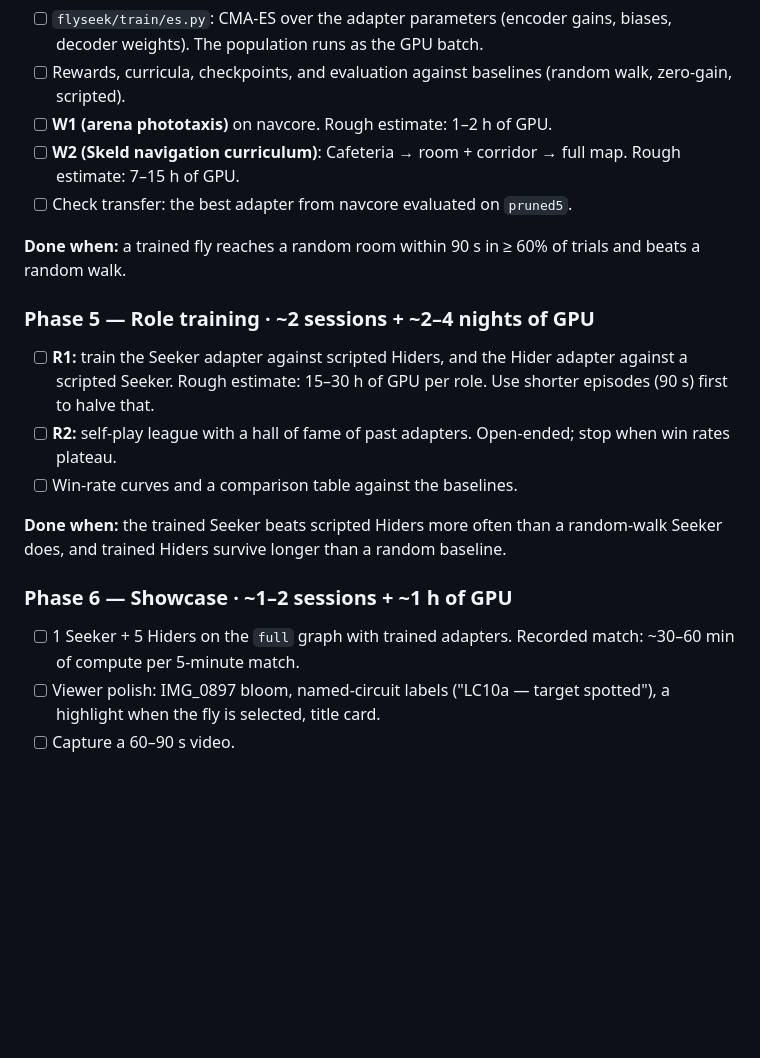
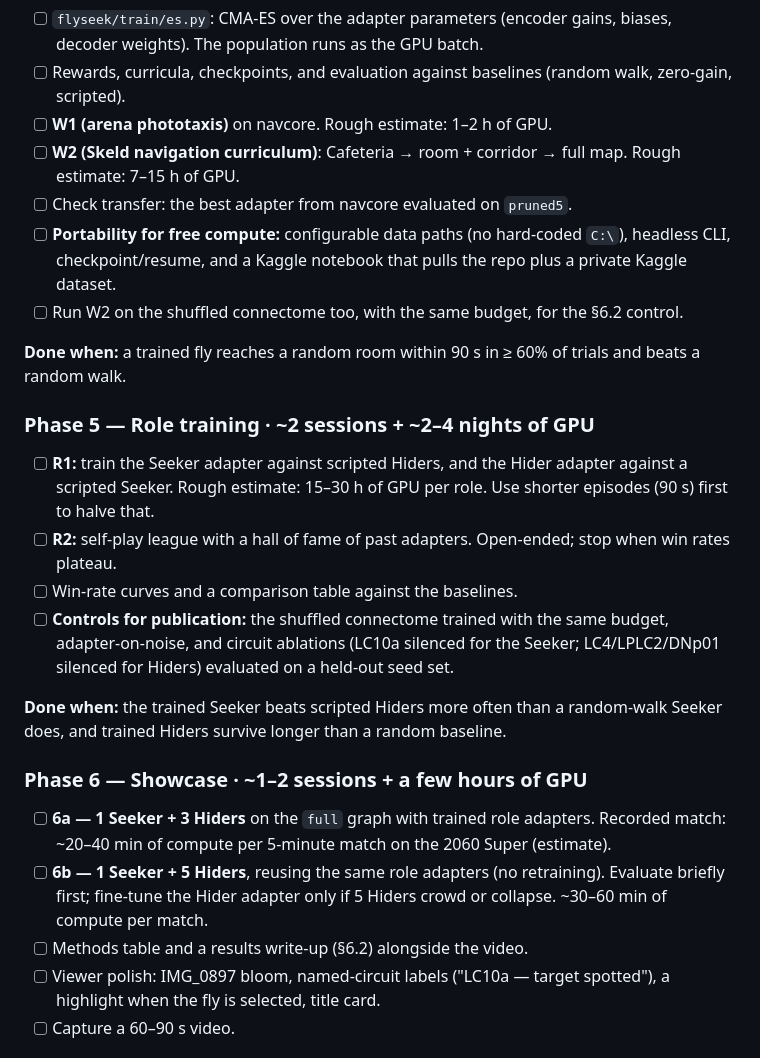
Before and after one commit to IrwinJam/FruitFly-repo, a Markdown page: GAMEPLAN.md, the part around one of its changes. Drawn GitHub-style; blank space fills up the shorter version.

```diff
--- a/GAMEPLAN.md
+++ b/GAMEPLAN.md
@@ -111,6 +112,8 @@ Effort is in **working sessions** (roughly one sitting like today). GPU time is
 - [ ] **W1 (arena phototaxis)** on navcore. Rough estimate: 1–2 h of GPU.
 - [ ] **W2 (Skeld navigation curriculum)**: Cafeteria → room + corridor → full map. Rough estimate: 7–15 h of GPU.
 - [ ] Check transfer: the best adapter from navcore evaluated on `pruned5`.
+- [ ] **Portability for free compute:** configurable data paths (no hard-coded `C:\`), headless CLI, checkpoint/resume, and a Kaggle notebook that pulls the repo plus a private Kaggle dataset.
+- [ ] Run W2 on the shuffled connectome too, with the same budget, for the §6.2 control.
 
 **Done when:** a trained fly reaches a random room within 90 s in ≥ 60% of trials and beats a random walk.
 
@@ -118,11 +121,14 @@ Effort is in **working sessions** (roughly one sitting like today). GPU time is
 - [ ] **R1:** train the Seeker adapter against scripted Hiders, and the Hider adapter against a scripted Seeker. Rough estimate: 15–30 h of GPU per role. Use shorter episodes (90 s) first to halve that.
 - [ ] **R2:** self-play league with a hall of fame of past adapters. Open-ended; stop when win rates plateau.
 - [ ] Win-rate curves and a comparison table against the baselines.
+- [ ] **Controls for publication:** the shuffled connectome trained with the same budget, adapter-on-noise, and circuit ablations (LC10a silenced for the Seeker; LC4/LPLC2/DNp01 silenced for Hiders) evaluated on a held-out seed set.
 
 **Done when:** the trained Seeker beats scripted Hiders more often than a random-walk Seeker does, and trained Hiders survive longer than a random baseline.
 
-### Phase 6 — Showcase · ~1–2 sessions + ~1 h of GPU
-- [ ] 1 Seeker + 5 Hiders on the `full` graph with trained adapters. Recorded match: ~30–60 min of compute per 5-minute match.
+### Phase 6 — Showcase · ~1–2 sessions + a few hours of GPU
+- [ ] **6a — 1 Seeker + 3 Hiders** on the `full` graph with trained role adapters. Recorded match: ~20–40 min of compute per 5-minute match on the 2060 Super (estimate).
+- [ ] **6b — 1 Seeker + 5 Hiders**, reusing the same role adapters (no retraining). Evaluate briefly first; fine-tune the Hider adapter only if 5 Hiders crowd or collapse. ~30–60 min of compute per match.
+- [ ] Methods table and a results write-up (§6.2) alongside the video.
 - [ ] Viewer polish: IMG_0897 bloom, named-circuit labels ("LC10a — target spotted"), a highlight when the fly is selected, title card.
 - [ ] Capture a 60–90 s video.
 
```
Also changed, not shown: other parts of GAMEPLAN.md (+40 -9 lines), README.md (added, +41 -0 lines).
